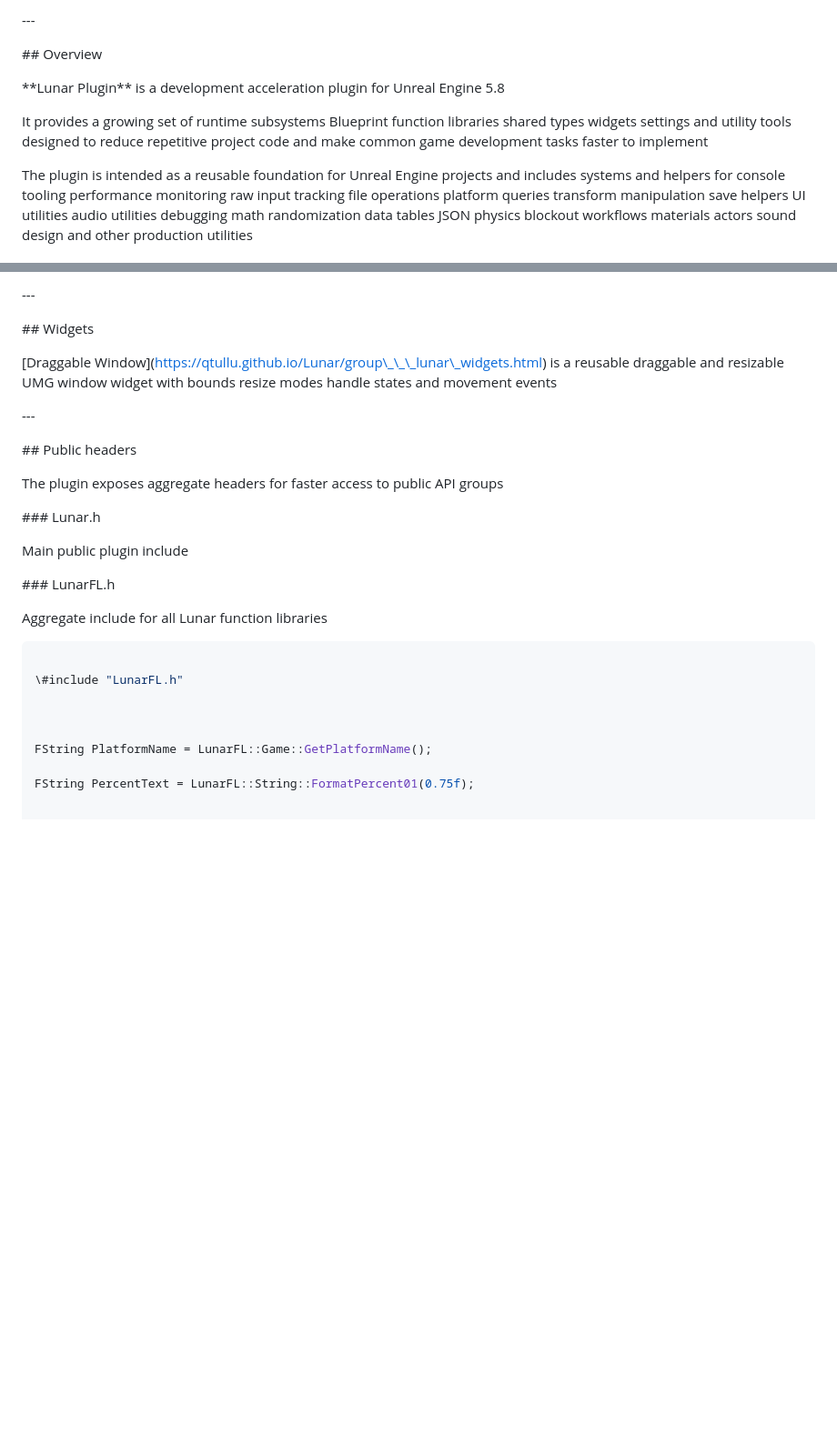
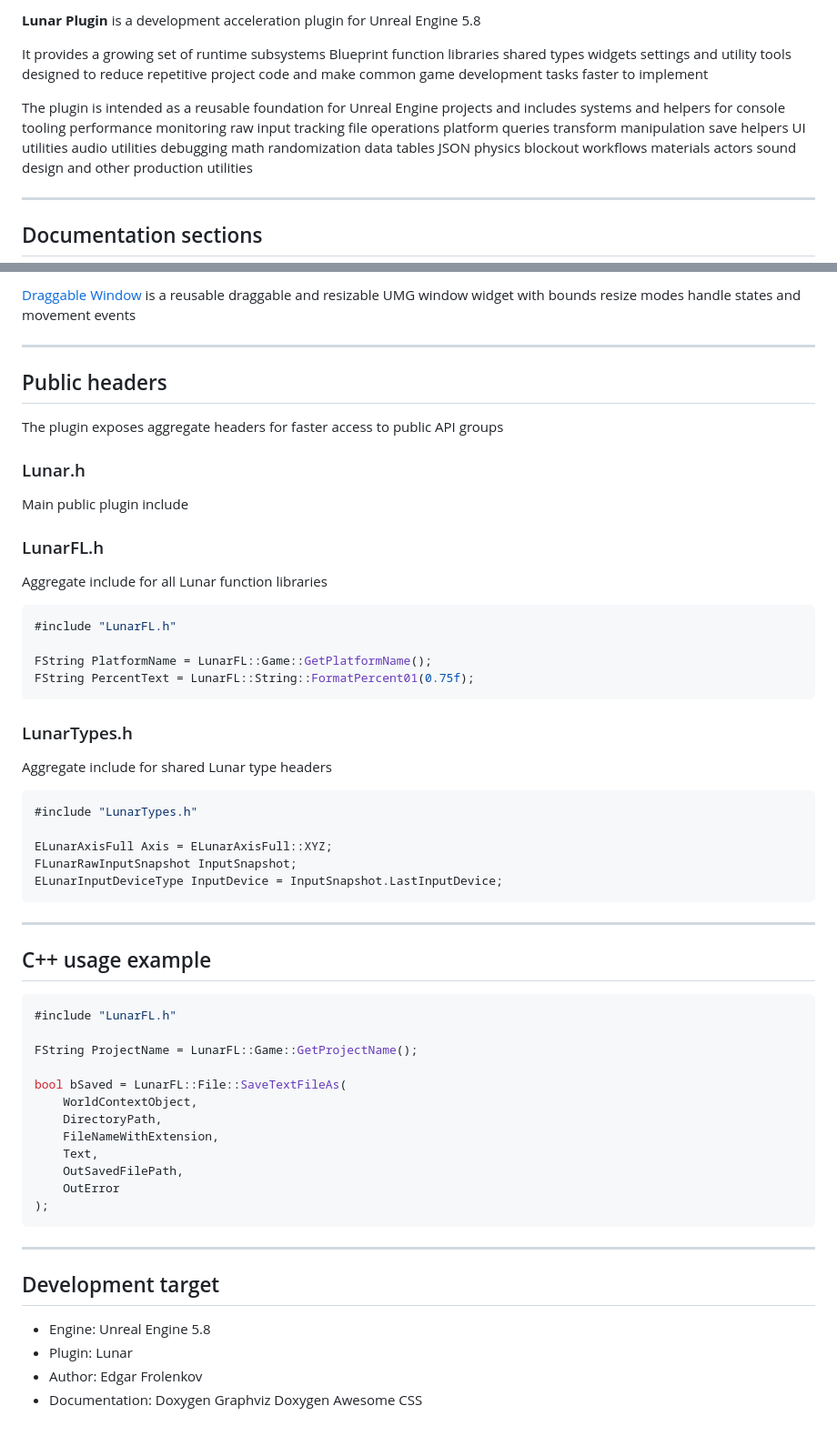
Before and after one commit to Qtullu/Lunar, a Markdown page: README.md, 2 parts joined by grey strips. Shown at 91% size. GitHub-like rendering; blank space fills up the shorter version.

````diff
--- a/README.md
+++ b/README.md
@@ -20,23 +15,11 @@ Full generated documentation is available here:
 
-
-
-\---
-
-
-
-\## Overview
-
-
-
-\*\*Lunar Plugin\*\* is a development acceleration plugin for Unreal Engine 5.8
-
-
+**Lunar Plugin** is a development acceleration plugin for Unreal Engine 5.8
 
 It provides a growing set of runtime subsystems Blueprint function libraries shared types widgets settings and utility tools designed to reduce repetitive project code and make common game development tasks faster to implement
 
-
-
 The plugin is intended as a reusable foundation for Unreal Engine projects and includes systems and helpers for console tooling performance monitoring raw input tracking file operations platform queries transform manipulation save helpers UI utilities audio utilities debugging math randomization data tables JSON physics blockout workflows materials actors sound design and other production utilities
 
+---
 
+## Documentation sections
 
@@ -330,50 +169,63 @@ The settings currently configure Lunar console defaults and Lunar performance mo
 
-\---
+[Draggable Window](https://qtullu.github.io/Lunar/group___lunar_widgets.html) is a reusable draggable and resizable UMG window widget with bounds resize modes handle states and movement events
 
+---
 
-
-\## Widgets
-
-
-
-\[Draggable Window](https://qtullu.github.io/Lunar/group\_\_\_lunar\_widgets.html) is a reusable draggable and resizable UMG window widget with bounds resize modes handle states and movement events
-
-
-
-\---
-
-
-
-\## Public headers
-
-
+## Public headers
 
 The plugin exposes aggregate headers for faster access to public API groups
 
-
-
-\### Lunar.h
-
-
+### Lunar.h
 
 Main public plugin include
 
-
-
-\### LunarFL.h
-
-
+### LunarFL.h
 
 Aggregate include for all Lunar function libraries
 
+```cpp
+#include "LunarFL.h"
 
+FString PlatformName = LunarFL::Game::GetPlatformName();
+FString PercentText = LunarFL::String::FormatPercent01(0.75f);
+```
+
+### LunarTypes.h
+
+Aggregate include for shared Lunar type headers
 
 ```cpp
+#include "LunarTypes.h"
 
-\#include "LunarFL.h"
+ELunarAxisFull Axis = ELunarAxisFull::XYZ;
+FLunarRawInputSnapshot InputSnapshot;
+ELunarInputDeviceType InputDevice = InputSnapshot.LastInputDevice;
+```
 
+---
 
+## C++ usage example
 
-FString PlatformName = LunarFL::Game::GetPlatformName();
+```cpp
+#include "LunarFL.h"
 
-FString PercentText = LunarFL::String::FormatPercent01(0.75f);
+FString ProjectName = LunarFL::Game::GetProjectName();
+
+bool bSaved = LunarFL::File::SaveTextFileAs(
+    WorldContextObject,
+    DirectoryPath,
+    FileNameWithExtension,
+    Text,
+    OutSavedFilePath,
+    OutError
+);
+```
+
+---
+
+## Development target
+
+- Engine: Unreal Engine 5.8
+- Plugin: Lunar
+- Author: Edgar Frolenkov
+- Documentation: Doxygen Graphviz Doxygen Awesome CSS
````
Also changed, not shown: other parts of README.md (+77 -226 lines).
